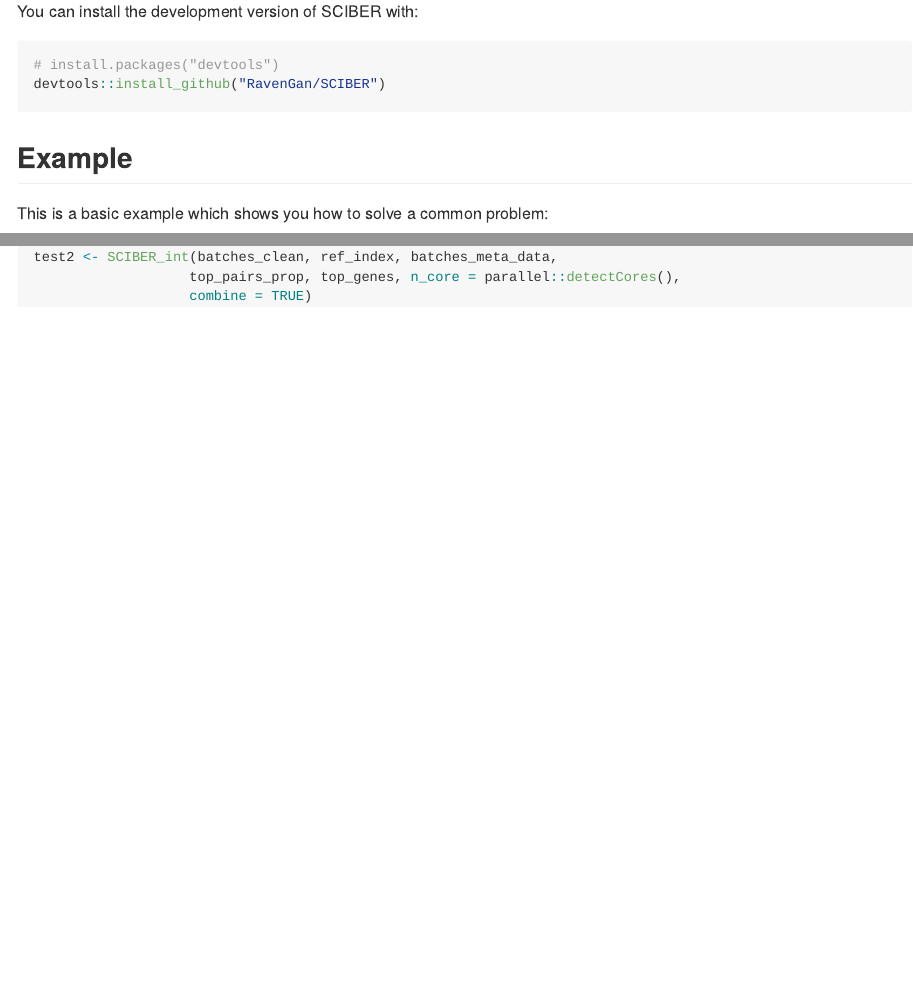
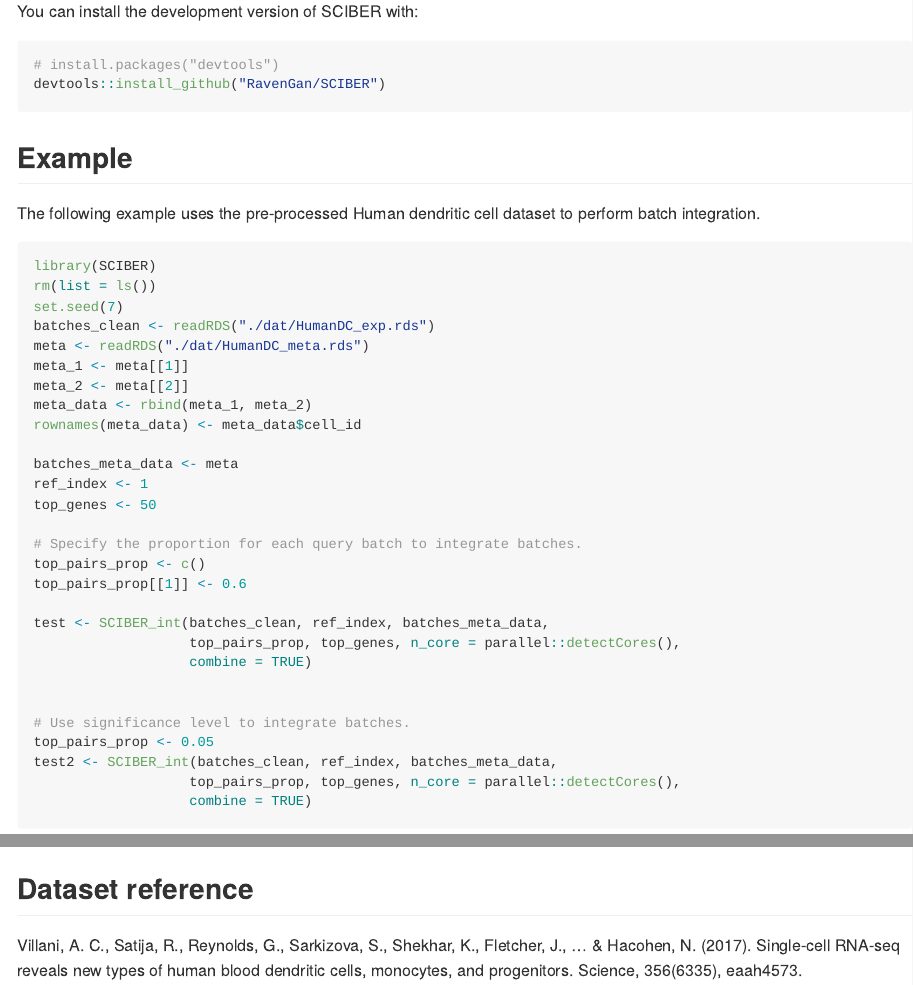
Before and after one commit to RavenGan/SCIBER, an R Markdown document (README.Rmd): the page in a window 1100 px wide, from 300 px down, and a second part further down, joined at a grey line. The pictures show the output file README.md that the author committed with the source, drawn offline in the style of GitHub.

Commit message:
Update README

````diff
--- a/README.Rmd
+++ b/README.Rmd
@@ -30,8 +30,7 @@ devtools::install_github("RavenGan/SCIBER")
 ```
 
 ## Example
-
-This is a basic example which shows you how to solve a common problem:
+The following example uses the pre-processed Human dendritic cell dataset to perform batch integration.
 
 ```{r example}
 library(SCIBER)
@@ -48,7 +47,7 @@ batches_meta_data <- meta
 ref_index <- 1
 top_genes <- 50
 
-# Specified proportion for the query batch
+# Specify the proportion for each query batch to integrate batches.
 top_pairs_prop <- c()
 top_pairs_prop[[1]] <- 0.6
 
@@ -63,6 +62,9 @@ test2 <- SCIBER_int(batches_clean, ref_index, batches_meta_data,
                    top_pairs_prop, top_genes, n_core = parallel::detectCores(),
                    combine = TRUE)
 ```
+
+## Dataset reference
+Villani, A. C., Satija, R., Reynolds, G., Sarkizova, S., Shekhar, K., Fletcher, J., ... & Hacohen, N. (2017). Single-cell RNA-seq reveals new types of human blood dendritic cells, monocytes, and progenitors. Science, 356(6335), eaah4573.
 
 <!-- What is special about using `README.Rmd` instead of just `README.md`? You can include R chunks like so: -->
 
````
Also changed, not shown: README.md.
